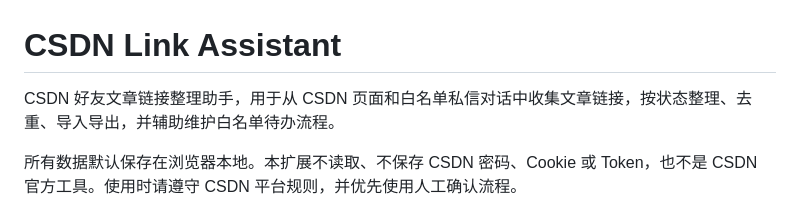
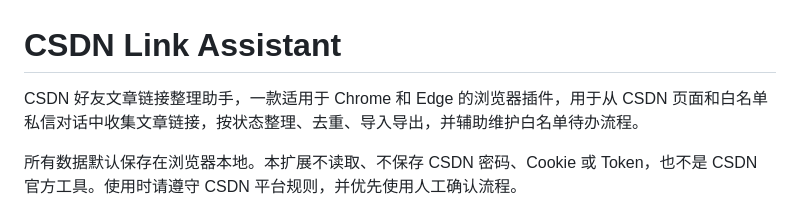
Before and after one commit to Coolipa1210/csdn-link-assistant, a Markdown page: README.md, the part around the change. Drawn GitHub-style.

```diff
--- a/README.md
+++ b/README.md
@@ -1,6 +1,6 @@
 # CSDN Link Assistant
 
-CSDN 好友文章链接整理助手，用于从 CSDN 页面和白名单私信对话中收集文章链接，按状态整理、去重、导入导出，并辅助维护白名单待办流程。
+CSDN 好友文章链接整理助手，一款适用于 Chrome 和 Edge 的浏览器插件，用于从 CSDN 页面和白名单私信对话中收集文章链接，按状态整理、去重、导入导出，并辅助维护白名单待办流程。
 
 所有数据默认保存在浏览器本地。本扩展不读取、不保存 CSDN 密码、Cookie 或 Token，也不是 CSDN 官方工具。使用时请遵守 CSDN 平台规则，并优先使用人工确认流程。
 
```
